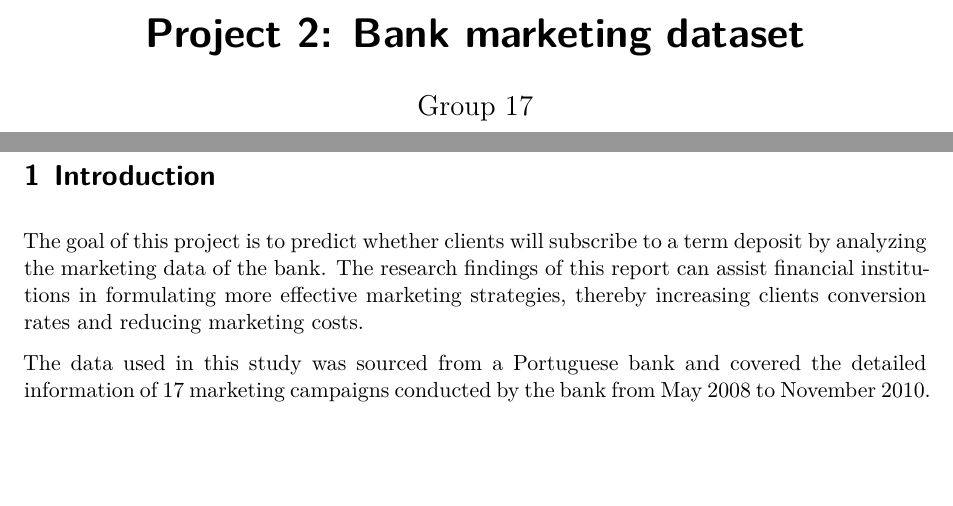
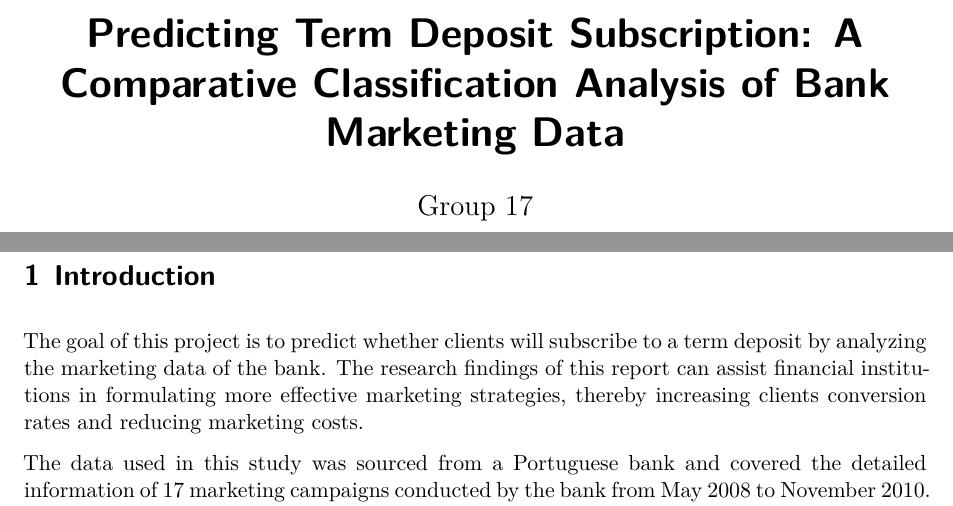
Before and after one commit to candice-li02/ML_Group17, a Quarto document (draft3.qmd): two parts of pages 1 and 2 of 13, joined at a grey line, cut at the place of the change, the shorter picture padded with empty space. Rendered offline with R 4.5, knitr and Pandoc in place of Quarto, then LaTeX, with nearby package versions; some code elsewhere in the file could not run offline.

Commit message:
draft3.qmd

```diff
--- a/draft3.qmd
+++ b/draft3.qmd
@@ -1,5 +1,5 @@
 ---
-title: "Project 2: Bank marketing dataset "
+title: "Predicting Term Deposit Subscription: A Comparative Classification Analysis of Bank Marketing Data"
 author: "Group 17"
 number-sections: true
 format:
```
